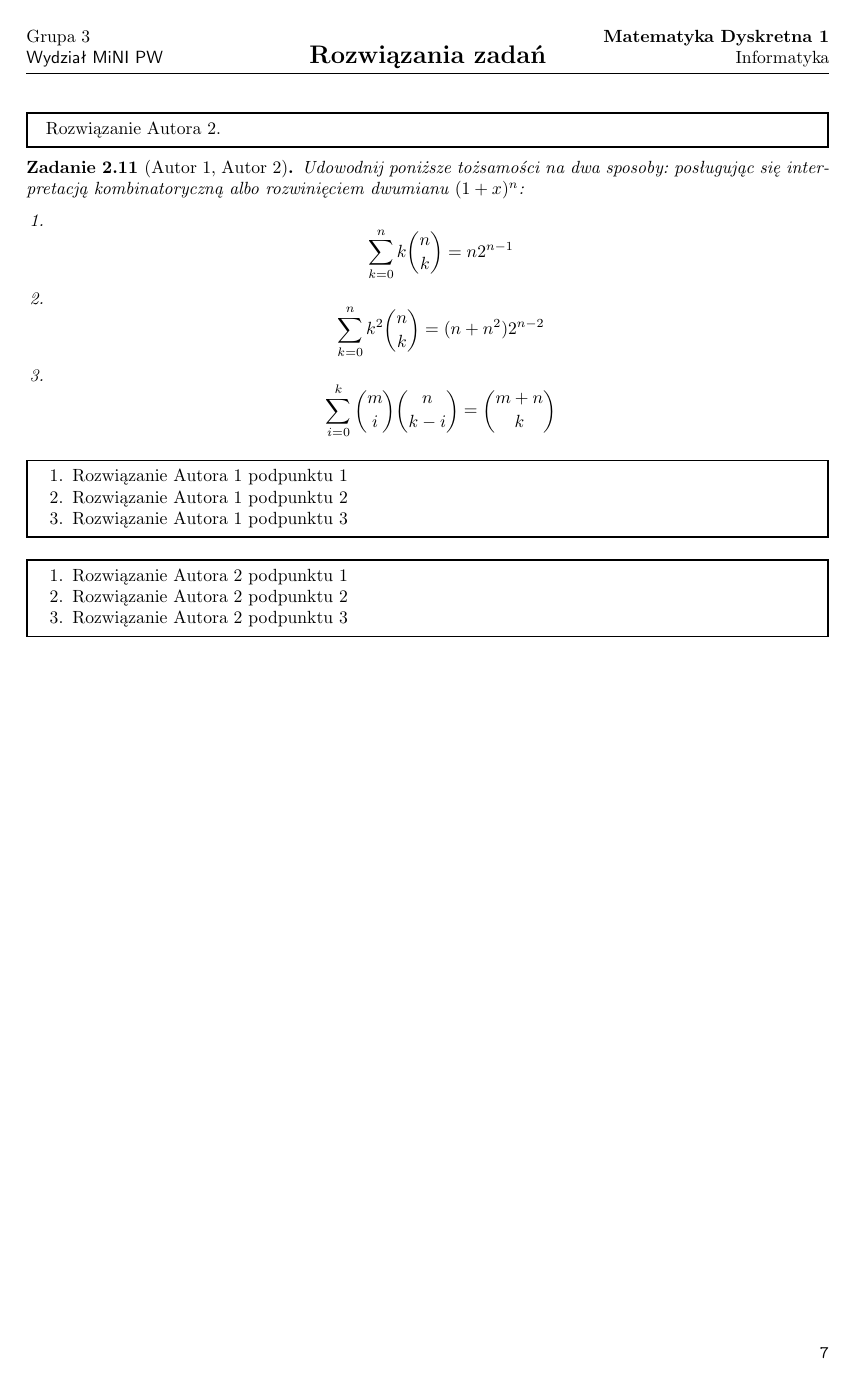
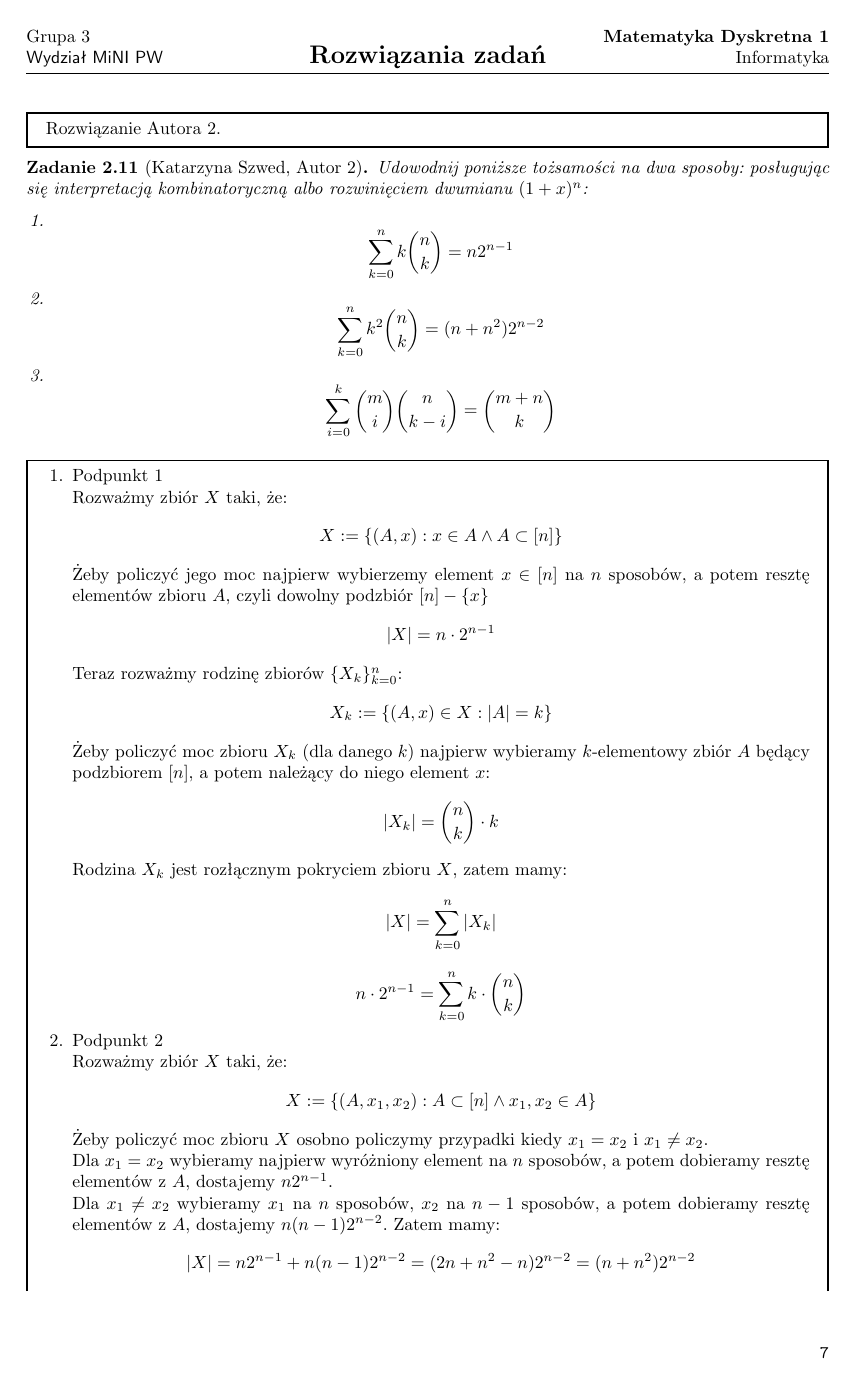
Before and after one commit to tomasz-pawlaczyk/MD1_2025G3, a LaTeX document (Tutorials.tex): page 7 of 13 before the commit and page 7 of 14 after it. Compiled offline with pdfLaTeX.

Commit message:
Rozwiązanie zadania 2.11

```diff
--- a/Tutorials.tex
+++ b/Tutorials.tex
@@ -528,7 +528,7 @@ linewidth=1pt}
 
 
 
-\begin{zad}[Autor 1, Autor 2]
+\begin{zad}[Katarzyna Szwed, Autor 2]
     Udowodnij poniższe tożsamości na dwa sposoby: posługując się interpretacją
     kombinatoryczną albo rozwinięciem dwumianu $(1 + x)^n$:
     \begin{enumerate}
@@ -538,7 +538,39 @@ linewidth=1pt}
     \end{enumerate}
 \end{zad}
 \begin{mdframed}
+    %Rozwiązanie: Katarzyna Szwed
     \begin{enumerate}
-        \item Rozwiązanie Autora 1 podpunktu 1
-        \item Rozwiązanie Autora 1 podpunktu 2
-        \item Rozwiązanie Autora 1 podpunktu 3
+        \item Podpunkt 1
+
+        Rozważmy zbiór $X$ taki, że:
+        \[X := \{ (A, x) : x \in A \wedge A \subset [n]\}\]
+
+        Żeby policzyć jego moc najpierw wybierzemy element $x \in [n]$ na $n$ sposobów,
+        a potem resztę elementów zbioru $A$, czyli dowolny podzbiór $[n]-\{x\}$
+        \[|X| = n \cdot 2^{n-1}\]
+
+        Teraz rozważmy rodzinę zbiorów $\{X_k\}_{k=0}^n$:
+        \[X_k := \{(A, x) \in X : |A| = k\}\]
+
+        Żeby policzyć moc zbioru $X_k$ (dla danego $k$) najpierw wybieramy $k$-elementowy zbiór $A$ będący podzbiorem $[n]$, a potem należący
+        do niego element $x$:
+        \[|X_k| = {n \choose k} \cdot k\]
+
+        Rodzina $X_k$ jest rozłącznym pokryciem zbioru $X$, zatem mamy:
+        \[|X| = \sum_{k=0}^{n} |X_k|\]
+        \[n \cdot 2^{n-1} = \sum_{k=0}^{n} k \cdot {n \choose k}\]
+
+        \item Podpunkt 2
+
+        Rozważmy zbiór $X$ taki, że:
+        \[X := \{(A, x_1, x_2) : A \subset [n] \wedge x_1, x_2 \in A\}\]
+
+        Żeby policzyć moc zbioru $X$ osobno policzymy przypadki kiedy $x_1 = x_2$ i $x_1 \neq x_2$.
+
+        Dla $x_1 = x_2$ wybieramy najpierw wyróżniony element na $n$ sposobów, a potem dobieramy resztę elementów z $A$,
+        dostajemy $n2^{n-1}$.
+
+        Dla $x_1 \neq x_2$ wybieramy $x_1$ na $n$ sposobów, $x_2$ na $n-1$ sposobów, a potem dobieramy resztę elementów z $A$,
+        dostajemy $n(n-1)2^{n-2}$.
+        Zatem mamy:
+        \[|X| = n2^{n-1} + n(n-1)2^{n-2} = (2n + n^2 - n)2^{n-2} = (n + n^2)2^{n-2}\]
```
Also changed, not shown: Tutorials.pdf, Tutorials.tex (29 more changed lines).
